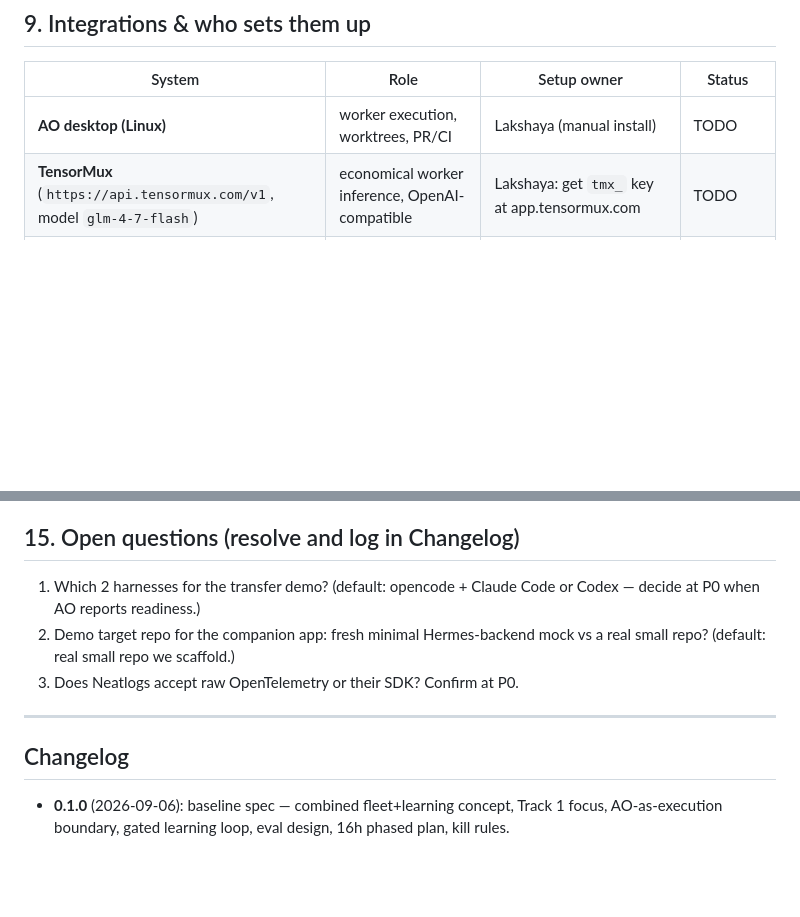
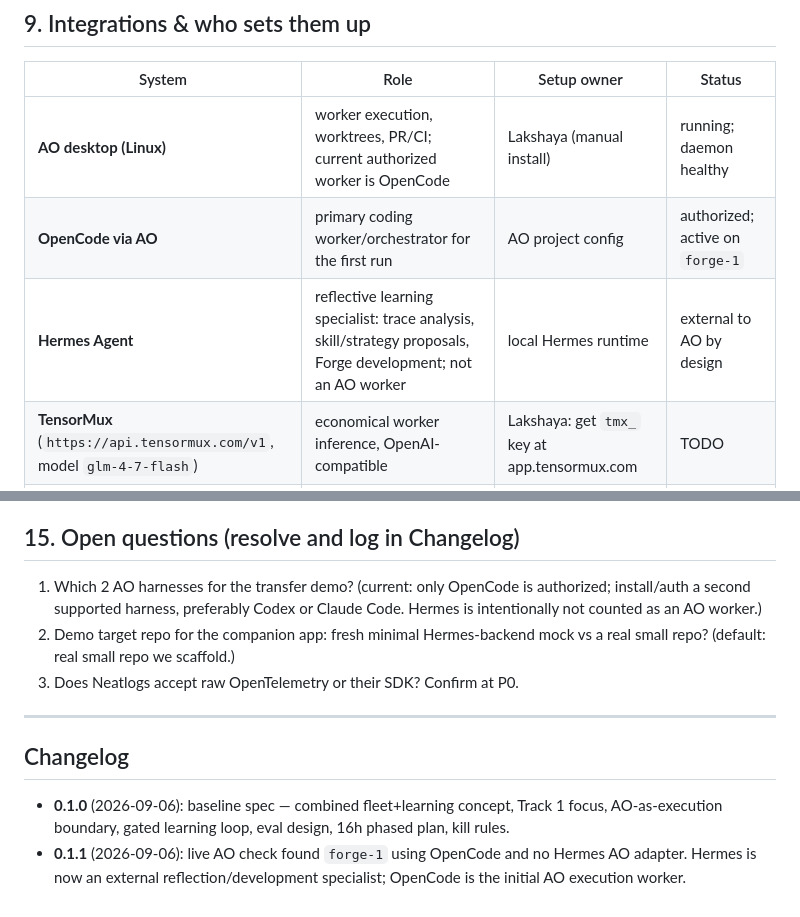
Before and after one commit to LangerSword/forge, a Markdown page: SPEC.md, 2 parts joined by grey strips. Drawn GitHub-style; blank space fills up the shorter version.

```diff
--- a/SPEC.md
+++ b/SPEC.md
@@ -189,7 +189,9 @@ goal-agnostic, not hardcoded to app-building.
 
 | System | Role | Setup owner | Status |
 |---|---|---|---|
-| **AO desktop (Linux)** | worker execution, worktrees, PR/CI | Lakshaya (manual install) | TODO |
+| **AO desktop (Linux)** | worker execution, worktrees, PR/CI; current authorized worker is OpenCode | Lakshaya (manual install) | running; daemon healthy |
+| **OpenCode via AO** | primary coding worker/orchestrator for the first run | AO project config | authorized; active on `forge-1` |
+| **Hermes Agent** | reflective learning specialist: trace analysis, skill/strategy proposals, Forge development; not an AO worker | local Hermes runtime | external to AO by design |
 | **TensorMux** (`https://api.tensormux.com/v1`, model `glm-4-7-flash`) | economical worker inference, OpenAI-compatible | Lakshaya: get `tmx_` key at app.tensormux.com | TODO |
 | **GitHub** | target repo, issues, CI evidence | Lakshaya: fine-grained PAT (repo scope, the demo repo only) | done (gh CLI logged in) |
 | **Supermemory** | memory store for skills/context, MCP/API | Lakshaya: API key; self-host binary if cloud quota tight | TODO |
@@ -303,8 +305,9 @@ contradict this section.)*
 
 ## 15. Open questions (resolve and log in Changelog)
 
-1. Which 2 harnesses for the transfer demo? (default: opencode + Claude Code
-   or Codex — decide at P0 when AO reports readiness.)
+1. Which 2 AO harnesses for the transfer demo? (current: only OpenCode is
+   authorized; install/auth a second supported harness, preferably Codex or
+   Claude Code. Hermes is intentionally not counted as an AO worker.)
 2. Demo target repo for the companion app: fresh minimal Hermes-backend
    mock vs a real small repo? (default: real small repo we scaffold.)
 3. Does Neatlogs accept raw OpenTelemetry or their SDK? Confirm at P0.
@@ -316,3 +319,6 @@ contradict this section.)*
 - **0.1.0** (2026-09-06): baseline spec — combined fleet+learning concept,
   Track 1 focus, AO-as-execution boundary, gated learning loop, eval design,
   16h phased plan, kill rules.
+- **0.1.1** (2026-09-06): live AO check found `forge-1` using OpenCode and no
+  Hermes AO adapter. Hermes is now an external reflection/development
+  specialist; OpenCode is the initial AO execution worker.
```
Also changed, not shown: README.md (+8 -0 lines), architecture.md (+32 -0 lines).
